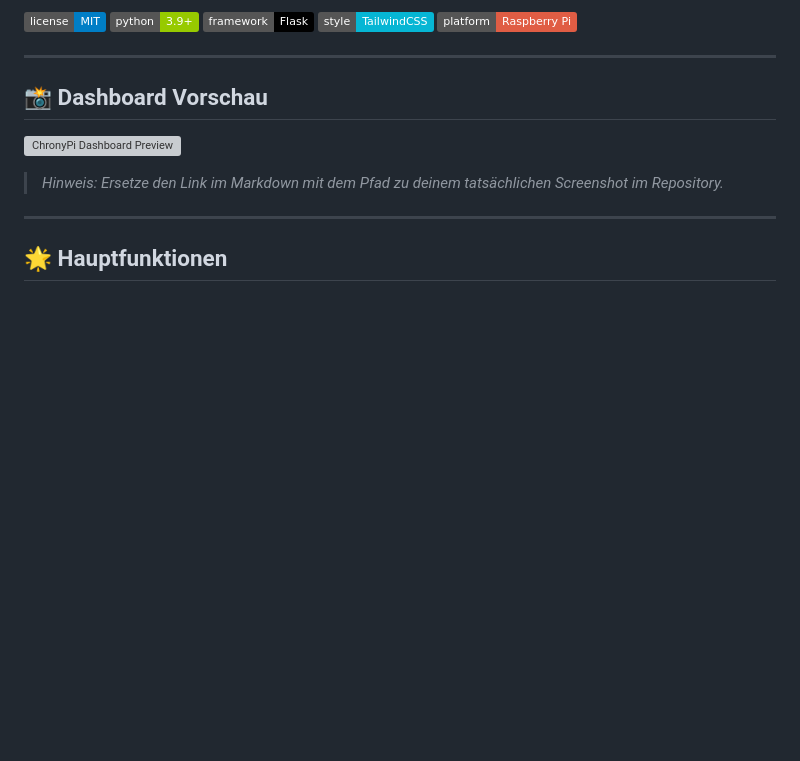
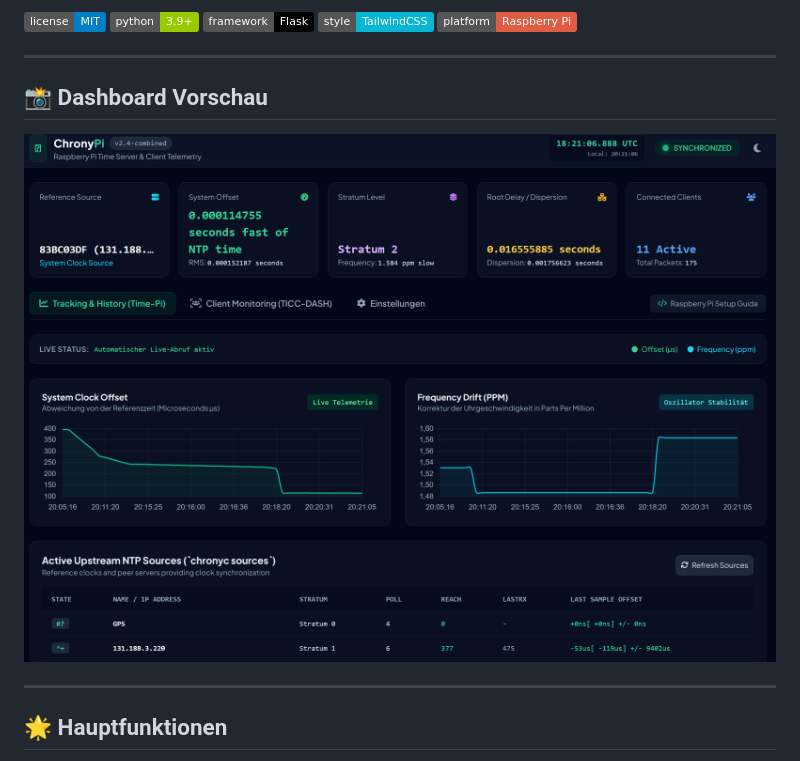
Before and after one commit to ApfelBirneKreis/ChronyPi-Dashboard, a Markdown page: README.md, the part around the change. GitHub-like rendering; badges without logos; blank space fills up the shorter version; grey boxes are pictures that could not be loaded.

Commit message:
Fix dashboard preview image link in README
Updated the image link for the ChronyPi Dashboard preview in the README.

```diff
--- a/README.md
+++ b/README.md
@@ -12,9 +12,7 @@ Ein modernes, leichtgewichtiges Web-Dashboard für den **Chrony NTP-Server** auf
 
 ## 📸 Dashboard Vorschau
 
-![ChronyPi Dashboard Preview](https://raw.githubusercontent.com/ApfelBirneKreis/ChronyPi-Dashboard/main/preview.png)
-
-> *Hinweis: Ersetze den Link im Markdown mit dem Pfad zu deinem tatsächlichen Screenshot im Repository.*
+![ChronyPi Dashboard Preview](https://github.com/ApfelBirneKreis/ChronyPi-Dashboard/blob/f45ccaf4df5cb74dbbb8c0db2f61694da54897be/Chrony-Dashboard%20example.png)
 
 ---
 
```
